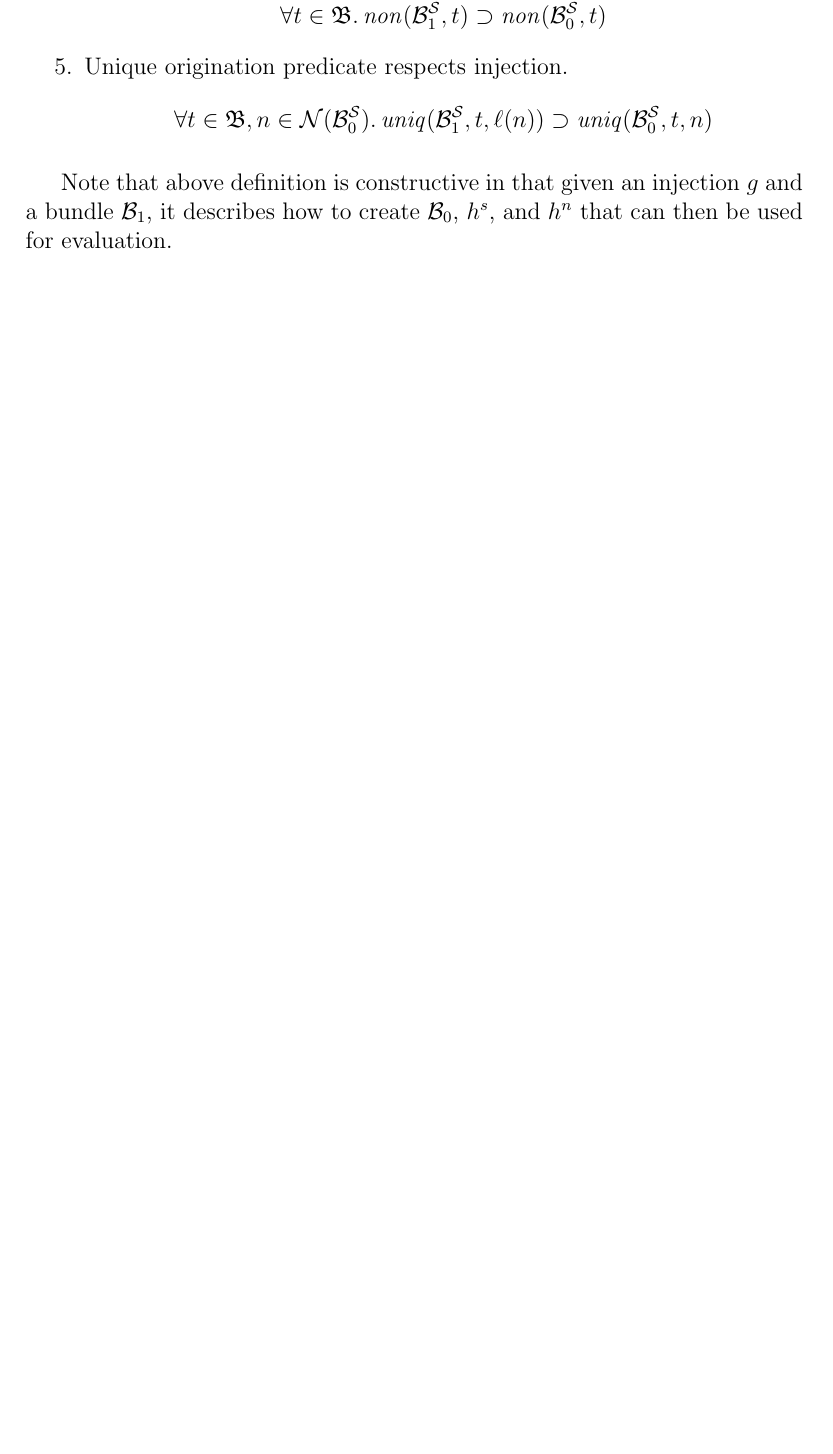
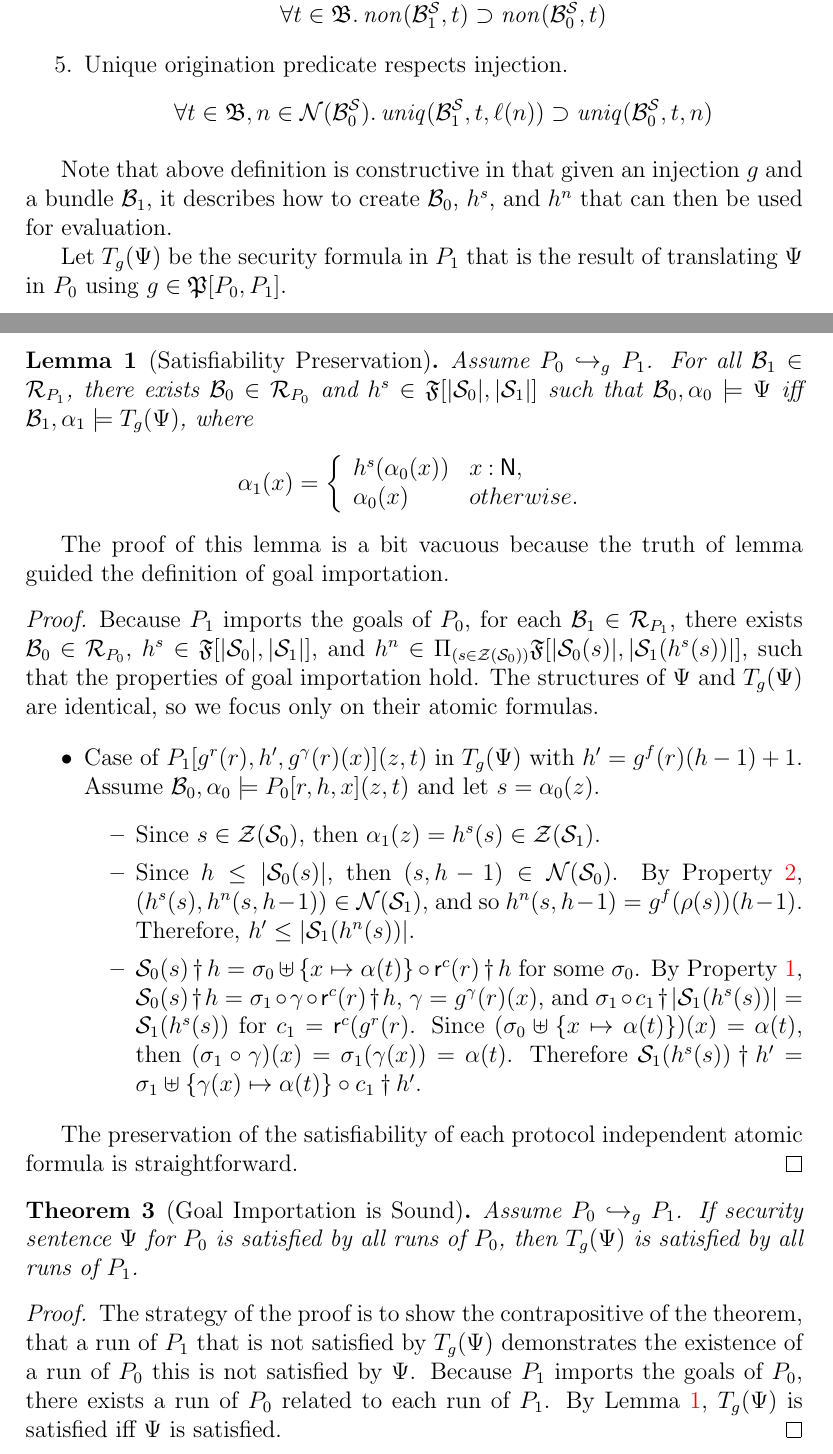
Before and after one commit to ramsdell/pvs-strand-spaces, a LaTeX document (transformations/injections.tex): part of page 11 of 12 before the commit and two parts of pages 11 and 12 of 13 after it, the two joined at a grey line, cut so that both start at the same text, the shorter picture padded with empty space. Compiled offline with pdfLaTeX.

Commit message:
checkpoint

```diff
--- a/transformations/injections.tex
+++ b/transformations/injections.tex
@@ -660,6 +669,86 @@ injection~$g$ and a bundle~$\bun_1$, it describes how to
 create~$\bun_0$, $h^s$, and $h^n$ that can then be used for
 evaluation.
 
+Let $T_g(\Psi)$ be the security formula in $P_1$ that is the result of
+translating~$\Psi$ in~$P_0$ using $g\in\alg{P}[P_0,P_1]$.
+
+\begin{lem}[Satisfiability Preservation]
+\label{lem:satisfiability preservation}
+Assume $P_0\hookrightarrow_g P_1$.  For all~$\bun_1\in\run_{P_1}$,
+there exists $\bun_0\in\run_{P_0}$ and $h^s\in\alg{F}[|\ssp_0|,
+  |\ssp_1|]$ such that $\bun_0,\alpha_0\models\Psi$ iff
+$\bun_1,\alpha_1\models T_g(\Psi)$, where
+\[\alpha_1(x)=\left\{
+\begin{array}{ll}
+h^s(\alpha_0(x))&x\typ\srt{N},\\
+\alpha_0(x)&otherwise.
+\end{array}\right.\]
+
+\end{lem}
+
+The proof of this lemma is a bit vacuous because the truth of lemma
+guided the definition of goal importation.
+
+\begin{proof}
+Because~$P_1$ imports the goals of~$P_0$, for each
+$\bun_1\in\run_{P_1}$, there exists $\bun_0\in\run_{P_0}$,
+$h^s\in\alg{F}[|\ssp_0|, |\ssp_1|]$, and
+$h^n\in\dprod{s\in\strands(\ssp_0)}\alg{F}[|\ssp_0(s)|,
+  |\ssp_1(h^s(s))|]$, such that the properties of goal importation
+hold.  The structures of~$\Psi$ and $T_g(\Psi)$ are identical, so we
+focus only on their atomic formulas.
+
+\begin{itemize}
+\item Case of $P_1[g^r(r),h',g^\gamma(r)(x)](z,t)$ in~$T_g(\Psi)$ with
+  $h'=g^f(r)(h-1)+1$.  Assume $\bun_0,\alpha_0\models P_0[r,h,x](z,t)$
+  and let~$s=\alpha_0(z)$.
+  \begin{itemize}
+  \item Since~$s\in\strands(\ssp_0)$, then
+    $\alpha_1(z)=h^s(s)\in\strands(\ssp_1)$.
+  \item Since $h\leq|\ssp_0(s)|$, then $(s,h-1)\in\nodes(\ssp_0)$.  By
+    Property~\ref{item: role heights},
+    $(h^s(s),h^n(s,h-1))\in\nodes(\ssp_1)$, and so
+    $h^n(s,h-1)=g^f(\rl(s))(h-1)$.  Therefore,
+    $h'\leq|\ssp_1(h^n(s))|$.
+  \item
+    $\prefix{\ssp_0(s)}{h}=\sigma_0\uplus\{x\mapsto\alpha(t)\}\circ
+    \prefix{\role^{c}(r)}{h}$ for some~$\sigma_0$.  By
+    Property~\ref{item: role mappings},
+    $\prefix{\ssp_0(s)}{h}=\sigma_1\circ\gamma\circ\prefix{\role^c(r)}{h}$,
+    $\gamma=g^\gamma(r)(x)$, and
+    $\sigma_1\circ\prefix{c_1}{|\ssp_1(h^s(s))|}=\ssp_1(h^s(s))$ for
+    $c_1=\role^c(g^r(r)$.  Since
+    $(\sigma_0\uplus\{x\mapsto\alpha(t)\})(x)=\alpha(t)$, then
+    $(\sigma_1\circ\gamma)(x) =\sigma_1(\gamma(x))=\alpha(t)$.
+    Therefore $\prefix{\ssp_1(h^s(s))}{h'}=\sigma_1\uplus
+    \{\gamma(x)\mapsto\alpha(t)\}\circ \prefix{c_1}{h'}$.
+  \end{itemize}
+
+\end{itemize}
+
+The preservation of the satisfiability of each protocol independent
+atomic formula is straightforward.
+\end{proof}
+
+\begin{thm}[Goal Importation is Sound]
+Assume $P_0\hookrightarrow_g P_1$.  If security sentence~$\Psi$
+for~$P_0$ is satisfied by all runs of~$P_0$, then $T_g(\Psi)$ is
+satisfied by all runs of~$P_1$.
+\end{thm}
+
+\begin{proof}
+The strategy of the proof is to show the contrapositive of the
+theorem, that a run of~$P_1$ that is not satisfied by $T_g(\Psi)$
+demonstrates the existence of a run of~$P_0$ this is not satisfied
+by~$\Psi$.  Because~$P_1$ imports the goals of~$P_0$, there exists a
+run of~$P_0$ related to each run of~$P_1$.  By
+Lemma~\ref{lem:satisfiability preservation}, $T_g(\Psi)$ is satisfied
+iff~$\Psi$ is satisfied.
+\end{proof}
+
+\section{Relation to Protocol Transformations}
+\label{sec:protocol transformations}
+
 \bibliography{secureprotocols}
 \bibliographystyle{plain}
 
```
Also changed, not shown: transformations/injections.tex (77 more changed lines). Lines whose indentation alone changed are shown as unchanged.
